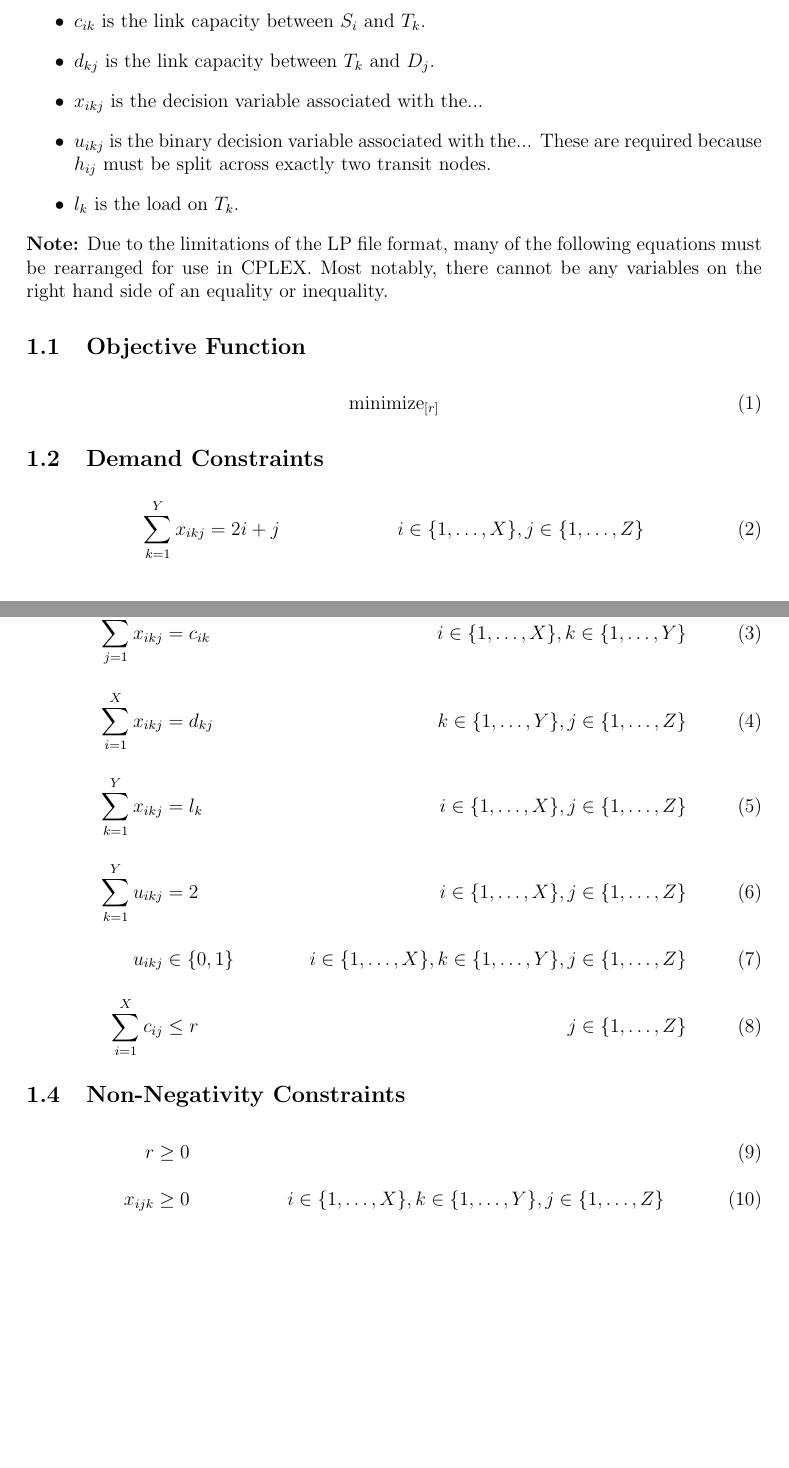
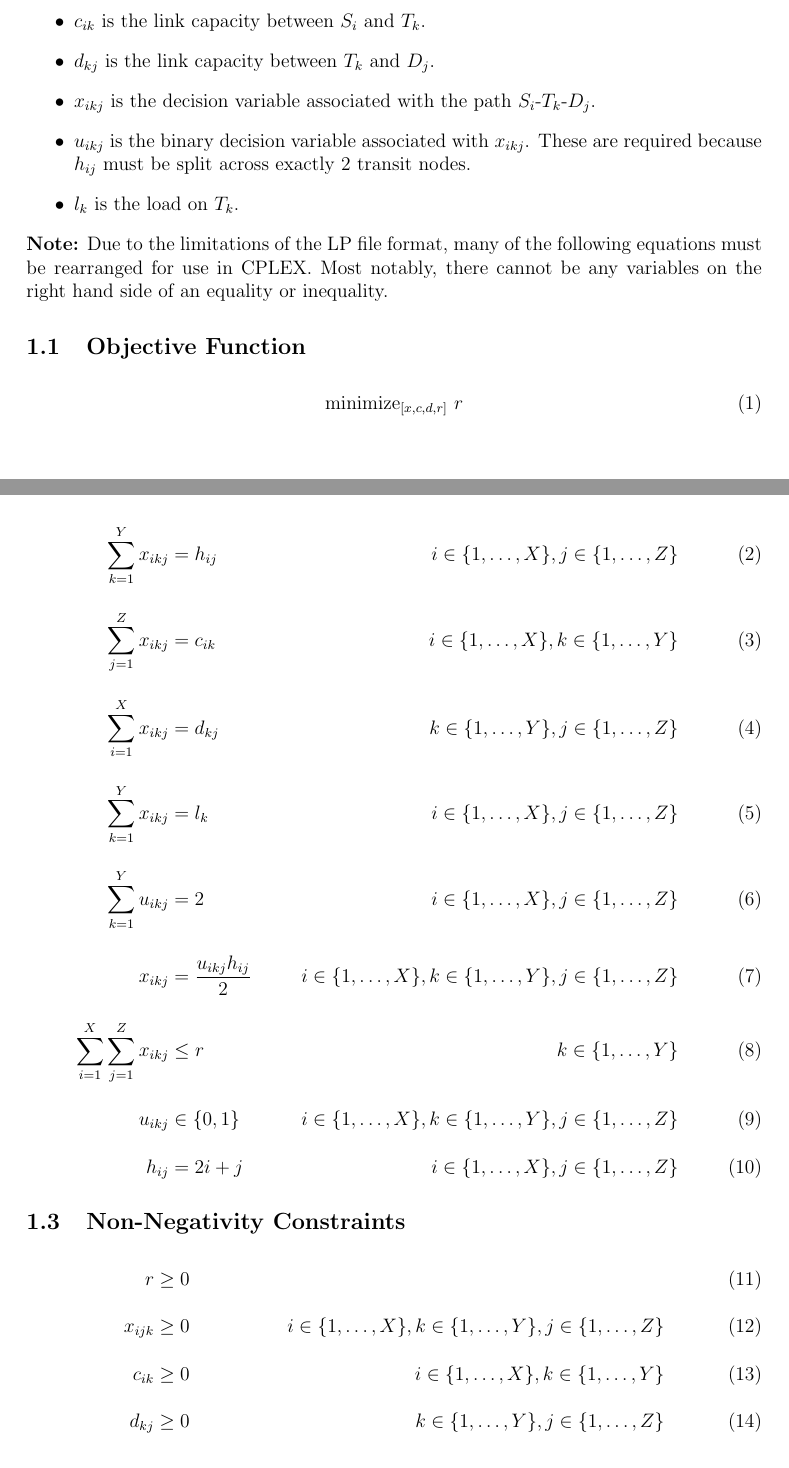
Before and after one commit to jpsheehan/cosc364-flow, a LaTeX document (report/report.tex): two parts of pages 2 and 3 of 4, joined at a grey line, cut so that both start at the same text, the shorter picture padded with empty space. Compiled offline with pdfLaTeX.

Commit message:
Code should work now. Report up to date

```diff
--- a/report/report.tex
+++ b/report/report.tex
@@ -134,8 +134,8 @@
 \item $h_{ij}$ is the demand flow between $S_i$ and $D_j$. This is equal to $2i + j$.
 \item $c_{ik}$ is the link capacity between $S_i$ and $T_k$.
 \item $d_{kj}$ is the link capacity between $T_k$ and $D_j$.
-\item $x_{ikj}$ is the decision variable associated with the...
-\item $u_{ikj}$ is the binary decision variable associated with the... These are required because $h_{ij}$ must be split across exactly two transit nodes.
+\item $x_{ikj}$ is the decision variable associated with the path $S_i$-$T_k$-$D_j$.
+\item $u_{ikj}$ is the binary decision variable associated with $x_{ikj}$. These are required because $h_{ij}$ must be split across exactly 2 transit nodes.
 \item $l_{k}$ is the load on $T_k$.
 \end{itemize}
 
@@ -144,31 +144,30 @@
 \subsection{Objective Function}
 
 \begin{align}
-\text{minimize}_{[r]}
+\text{minimize}_{[x, c, d, r]}\ r
 \end{align}
 
-\subsection{Demand Constraints}
+\subsection{Constraints}
 
 \begin{align}
-\sum_{k = 1}^{Y} x_{ikj} &= 2i + j & i \in \{1, \ldots, X\}, j \in \{1, \ldots, Z\}
-\end{align}
-
-\subsection{Capacity Constraints}
-
-\begin{align}
+\sum_{k = 1}^{Y} x_{ikj} &= h_{ij} & i \in \{1, \ldots, X\}, j \in \{1, \ldots, Z\} \\[1em]
 \sum_{j = 1}^{Z} x_{ikj} &= c_{ik} & i \in \{1, \ldots, X\}, k \in \{1, \ldots, Y\} \\[1em]
 \sum_{i = 1}^{X} x_{ikj} &= d_{kj} & k \in \{1, \ldots, Y\}, j \in \{1, \ldots, Z\} \\[1em]
 \sum_{k = 1}^{Y} x_{ikj} &= l_k & i \in \{1, \ldots, X\}, j \in \{1, \ldots, Z\} \\[1em]
 \sum_{k = 1}^{Y} u_{ikj} &= 2 & i \in \{1, \ldots, X\}, j \in \{1, \ldots, Z\} \\[1em]
+x_{ikj} &= \frac{u_{ikj}h_{ij}}{2} & i \in \{1, \ldots, X\}, k \in \{1, \ldots, Y\}, j \in \{1, \ldots, Z\} \\[1em]
+\sum_{i = 1}^{X} \sum_{j = 1}^{Z} x_{ikj} &\leq r & k \in \{1, \ldots, Y\} \\[1em]
 u_{ikj} &\in \{0, 1\} & i \in \{1, \ldots, X\}, k \in \{1, \ldots, Y\}, j \in \{1, \ldots, Z\} \\[1em]
-\sum_{i = 1}^{X} c_{ij} &\leq r & j \in \{1, \ldots, Z\}
+h_{ij} &= 2i + j & i \in \{1, \ldots, X\}, j \in \{1, \ldots, Z\}
 \end{align}
 
 \subsection{Non-Negativity Constraints}
 
 \begin{align}
 r &\geq 0 \\[1em]
-x_{ijk} &\geq 0 & i \in \{1, \ldots, X\}, k \in \{1, \ldots, Y\}, j \in \{1, \ldots, Z\}
+x_{ijk} &\geq 0 & i \in \{1, \ldots, X\}, k \in \{1, \ldots, Y\}, j \in \{1, \ldots, Z\} \\[1em]
+c_{ik} &\geq 0 & i \in \{1, \ldots, X\}, k \in \{1, \ldots, Y\} \\[1em]
+d_{kj} &\geq 0 & k \in \{1, \ldots, Y\}, j \in \{1, \ldots, Z\}
 \end{align}
 
 % Discuss the different types of constraints and how we define them mathematically
```
Also changed, not shown: report/report.pdf, 1 other file.
